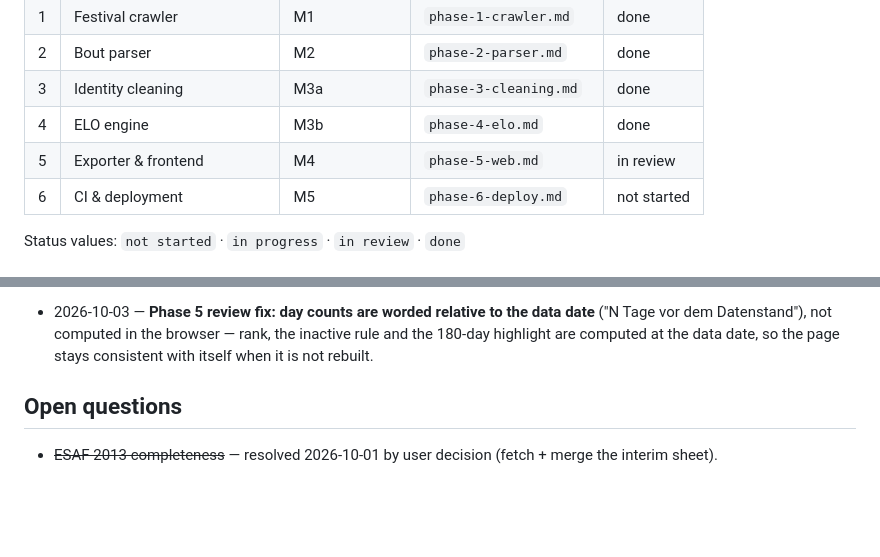
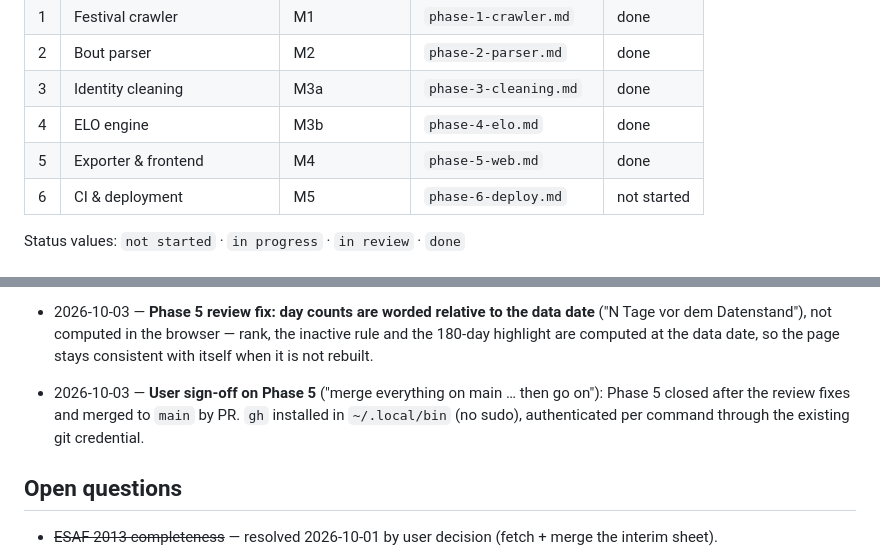
Before and after one commit to stefan19893/Schwinger-ELO, a Markdown page: docs/progress/STATE.md, 2 parts joined by grey strips. Drawn GitHub-style; blank space fills up the shorter version.

Commit message:
Close Phase 5
Co-Authored-By: Claude Opus 5.5 <noreply@anthropic.com>
Claude-Session: https://claude.ai/code/session_01LsDEz5wGxXrQrv2jdvrYpk

```diff
--- a/docs/progress/STATE.md
+++ b/docs/progress/STATE.md
@@ -12,7 +12,7 @@
 | 2 | Bout parser | M2 | `phase-2-parser.md` | done |
 | 3 | Identity cleaning | M3a | `phase-3-cleaning.md` | done |
 | 4 | ELO engine | M3b | `phase-4-elo.md` | done |
-| 5 | Exporter & frontend | M4 | `phase-5-web.md` | in review |
+| 5 | Exporter & frontend | M4 | `phase-5-web.md` | done |
 | 6 | CI & deployment | M5 | `phase-6-deploy.md` | not started |
 
 Status values: `not started` · `in progress` · `in review` · `done`
@@ -152,6 +152,7 @@ Status values: `not started` · `in progress` · `in review` · `done`
 - 2026-10-03 — **Phase 5 review fix: `build` fails without rating data** (exit 1, `dist/` untouched) — supersedes "`build` without Parquet inputs writes an empty site"; the empty site is the explicit opt-in `build --allow-empty`; `build --sample` runs the sample pipeline first when its data are missing. Reason: a deploy job on a fresh runner must not publish an empty site with a green run.
 - 2026-10-03 — **Phase 5 review fix: athletes without rated bouts are listed by name in a festival** (name only; no id, club, Teilverband, profile or search entry; label "ohne Wertung") — narrows "only athletes with rated bouts are exported": 9 athletes of the unrated festival 46111 were shown as "Name nicht lesbar". `not_a_name` rows stay nameless. Schema unchanged (`SCHEMA_VERSION` 1): `name` may be set while `id` is null; `namesakes[]` and `seasons[].peak` gained `unc`.
 - 2026-10-03 — **Phase 5 review fix: day counts are worded relative to the data date** ("N Tage vor dem Datenstand"), not computed in the browser — rank, the inactive rule and the 180-day highlight are computed at the data date, so the page stays consistent with itself when it is not rebuilt.
+- 2026-10-03 — **User sign-off on Phase 5** ("merge everything on main … then go on"): Phase 5 closed after the review fixes and merged to `main` by PR. `gh` installed in `~/.local/bin` (no sudo), authenticated per command through the existing git credential.
 
 ## Open questions
 - ~~ESAF 2013 completeness~~ — resolved 2026-10-01 by user decision (fetch + merge the interim sheet).
```
